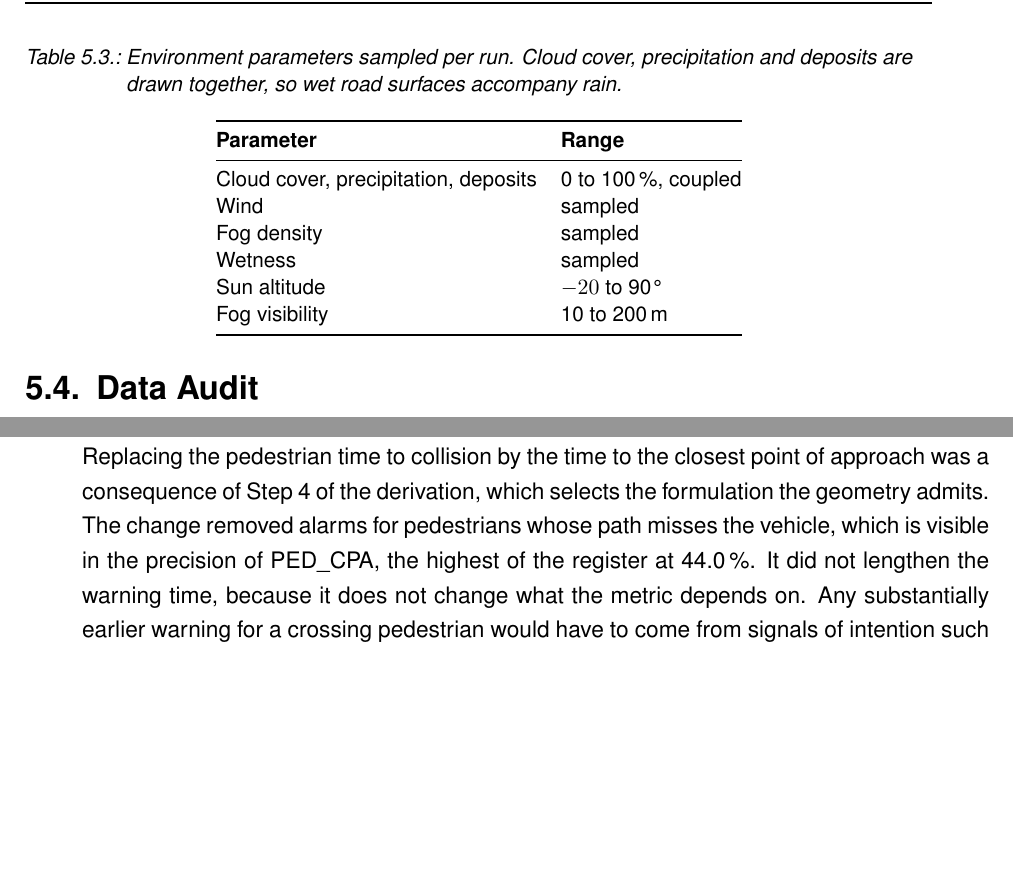
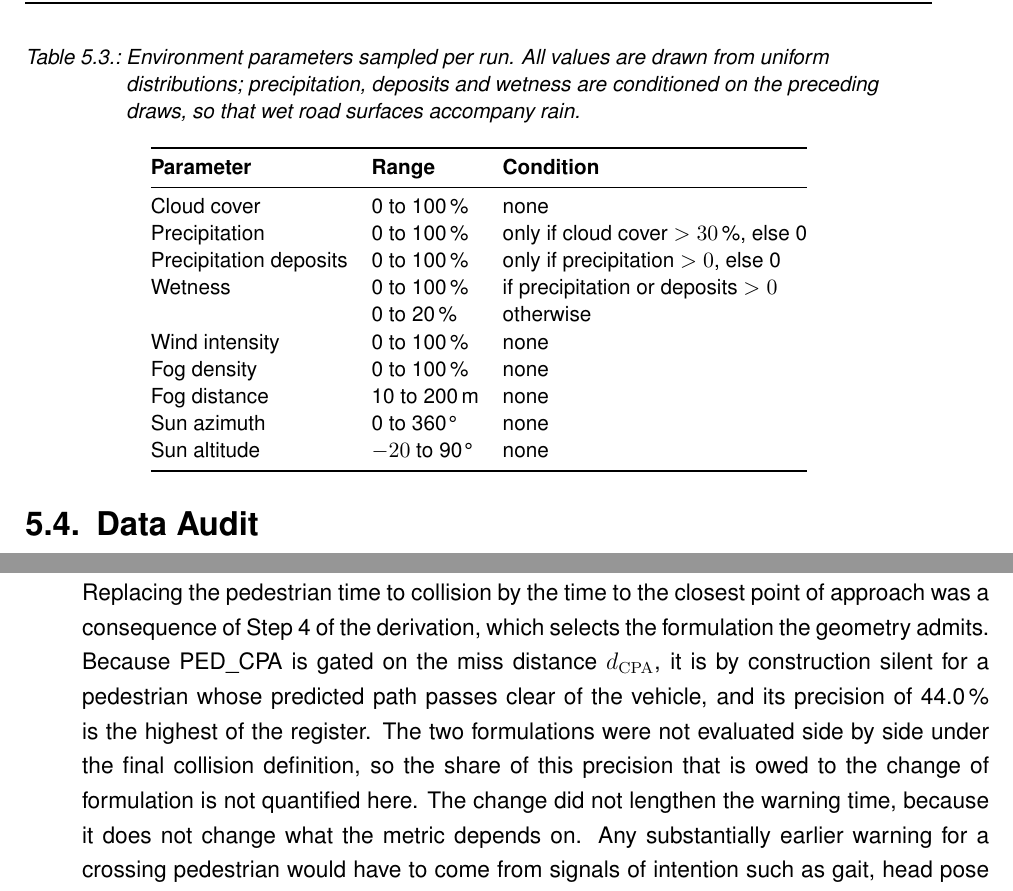
Before and after one commit to xtej-ai/FAPS_Template_EN, a LaTeX thesis (main.tex, which reads Chapters/05_experimental_setup.tex, Chapters/07_Discussion.tex): two parts of pages 64 and 81 of 98, joined at a grey line, cut so that both start at the same text, the shorter picture padded with empty space. Compiled offline with pdfLaTeX.

Commit message:
Ch5 weather table from generator sampling rules; soften 7.4 CPA claim
Co-Authored-By: Claude Opus 5.5 <noreply@anthropic.com>
Claude-Session: https://claude.ai/code/session_01D7sw3scKuk52y4atCvrYtF

```diff
--- a/Chapters/05_experimental_setup.tex
+++ b/Chapters/05_experimental_setup.tex
@@ -146,20 +146,25 @@ run's seed, so that any run can be regenerated exactly.
 
 \begin{table}[htbp]
     \centering
-    \caption{Environment parameters sampled per run. Cloud cover, precipitation
-    and deposits are drawn together, so wet road surfaces accompany rain.}
+    \caption{Environment parameters sampled per run. All values are drawn from
+    uniform distributions; precipitation, deposits and wetness are conditioned on
+    the preceding draws, so that wet road surfaces accompany rain.}
     \label{tab:environment_parameters}
     \small
-    \begin{tabular}{@{}ll@{}}
+    \begin{tabular}{@{}lll@{}}
         \toprule
-        {\bfseries Parameter} & {\bfseries Range} \\
+        {\bfseries Parameter} & {\bfseries Range} & {\bfseries Condition} \\
         \midrule
-        Cloud cover, precipitation, deposits & 0 to 100\,\%, coupled \\
-        Wind                                 & sampled \\
-        Fog density                          & sampled \\
-        Wetness                              & sampled \\
-        Sun altitude                         & $-20$ to 90\textdegree \\
-        Fog visibility                       & 10 to 200\,m \\
+        Cloud cover            & 0 to 100\,\%            & none \\
+        Precipitation          & 0 to 100\,\%            & only if cloud cover $> 30$\,\%, else 0 \\
+        Precipitation deposits & 0 to 100\,\%            & only if precipitation $> 0$, else 0 \\
+        Wetness                & 0 to 100\,\%            & if precipitation or deposits $> 0$ \\
+                               & 0 to 20\,\%             & otherwise \\
+        Wind intensity         & 0 to 100\,\%            & none \\
+        Fog density            & 0 to 100\,\%            & none \\
+        Fog distance           & 10 to 200\,m            & none \\
+        Sun azimuth            & 0 to 360\textdegree     & none \\
+        Sun altitude           & $-20$ to 90\textdegree  & none \\
         \bottomrule
     \end{tabular}
 \end{table}
--- a/Chapters/07_Discussion.tex
+++ b/Chapters/07_Discussion.tex
@@ -131,9 +131,13 @@ a quantitative instance of it.
 
 Replacing the pedestrian time to collision by the time to the closest point of
 approach was a consequence of Step~4 of the derivation, which selects the
-formulation the geometry admits. The change removed alarms for pedestrians whose
-path misses the vehicle, which is visible in the precision of PED\_CPA, the
-highest of the register at 44.0\,\%. It did not lengthen the warning time,
+formulation the geometry admits. Because PED\_CPA is gated on the miss distance
+$d_\mathrm{CPA}$, it is by construction silent for a pedestrian whose predicted
+path passes clear of the vehicle, and its precision of 44.0\,\% is the highest of
+the register. The two formulations were not evaluated side by side under the
+final collision definition, so the share of this precision that is owed to the
+change of formulation is not quantified here. The change did not lengthen the
+warning time,
 because it does not change what the metric depends on. Any substantially earlier
 warning for a crossing pedestrian would have to come from signals of intention
 such as gait, head pose or dwell at the kerb, and those are perception
```
